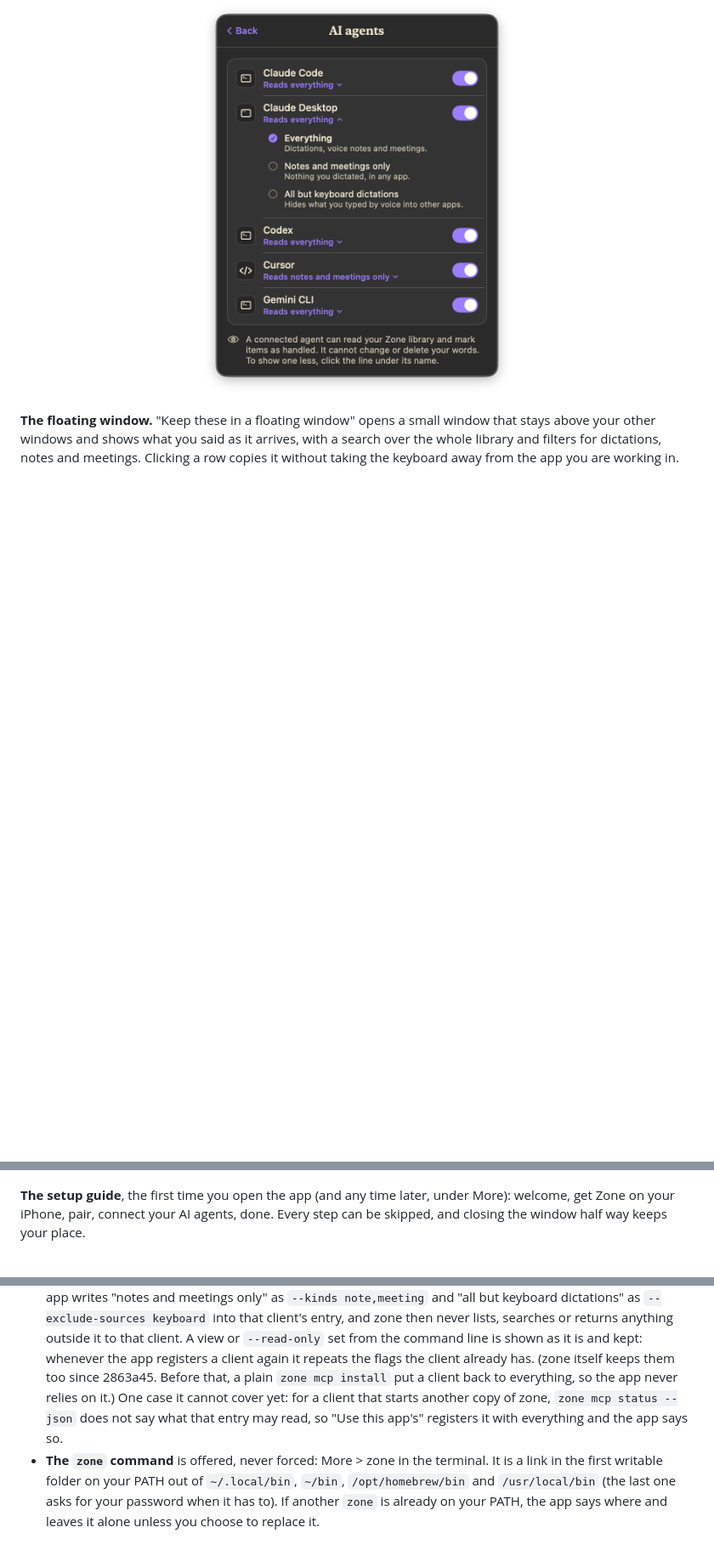
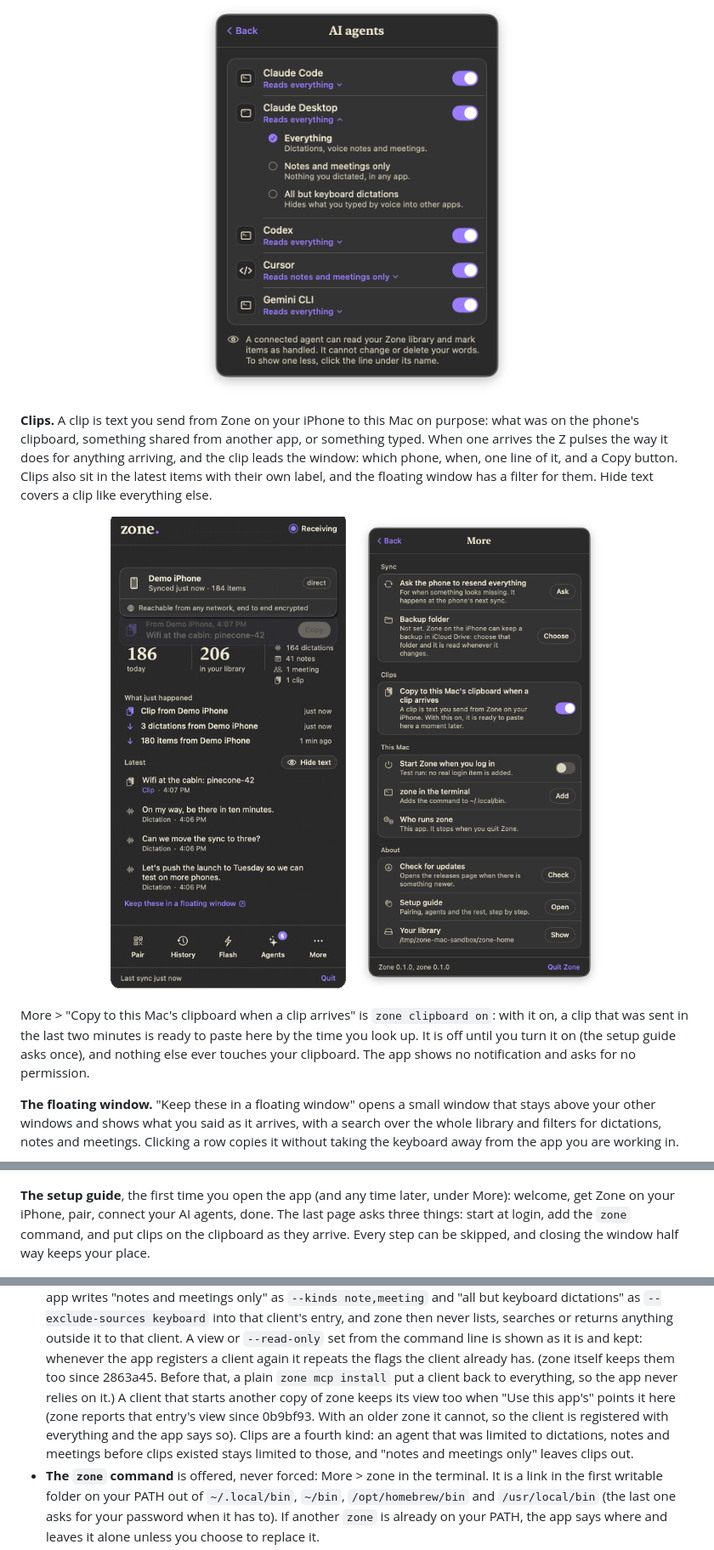
Before and after one commit to zaydiscold/zone-mcp, a Markdown page: mac/README.md, 3 parts joined by grey strips. Shown at 85% size. GitHub-like rendering; pictures changed too: docs/media/mac-clip-setting.png (added), docs/media/mac-clip.gif (added); blank space fills up the shorter version.

Commit message:
Zone for Mac: the README covers clips and the one command that signs and notarizes, with a clip arriving and the guide recorded again

```diff
--- a/mac/README.md
+++ b/mac/README.md
@@ -50,6 +51,24 @@ dot: zone is not running. An exclamation mark: something needs you.
   <img src="../docs/media/mac-agents-choose.png" width="372" alt="The Agents page: five AI apps with switches, and the three choices of what one may read">
 </p>
 
+**Clips.** A clip is text you send from Zone on your iPhone to this Mac on purpose: what
+was on the phone's clipboard, something shared from another app, or something typed. When
+one arrives the Z pulses the way it does for anything arriving, and the clip leads the
+window: which phone, when, one line of it, and a Copy button. Clips also sit in the latest
+items with their own label, and the floating window has a filter for them. Hide text covers
+a clip like everything else.
+
+<p align="center">
+  <img src="../docs/media/mac-clip.gif" width="372" alt="A clip arrives: the window says Receiving and the clip appears at the top with a Copy button">
+  &nbsp;
+  <img src="../docs/media/mac-clip-setting.png" width="372" alt="The More page with the switch: Copy to this Mac's clipboard when a clip arrives">
+</p>
+
+More > "Copy to this Mac's clipboard when a clip arrives" is `zone clipboard on`: with it
+on, a clip that was sent in the last two minutes is ready to paste here by the time you
+look up. It is off until you turn it on (the setup guide asks once), and nothing else ever
+touches your clipboard. The app shows no notification and asks for no permission.
+
 **The floating window.** "Keep these in a floating window" opens a small window that stays
 above your other windows and shows what you said as it arrives, with a search over the
 whole library and filters for dictations, notes and meetings. Clicking a row copies it
@@ -60,8 +79,9 @@ without taking the keyboard away from the app you are working in.
 </p>
 
 **The setup guide**, the first time you open the app (and any time later, under More):
-welcome, get Zone on your iPhone, pair, connect your AI agents, done. Every step can be
-skipped, and closing the window half way keeps your place.
+welcome, get Zone on your iPhone, pair, connect your AI agents, done. The last page asks
+three things: start at login, add the `zone` command, and put clips on the clipboard as
+they arrive. Every step can be skipped, and closing the window half way keeps your place.
 
 <p align="center">
   <img src="../docs/media/mac-welcome.png" width="640" alt="The welcome window">
@@ -119,9 +139,12 @@ The app owns the background service.
   A view or `--read-only` set from the command line is shown as it is and kept: whenever
   the app registers a client again it repeats the flags the client already has. (zone
   itself keeps them too since 2863a45. Before that, a plain `zone mcp install` put a client
-  back to everything, so the app never relies on it.) One case it cannot cover yet: for a
-  client that starts another copy of zone, `zone mcp status --json` does not say what that
-  entry may read, so "Use this app's" registers it with everything and the app says so.
+  back to everything, so the app never relies on it.) A client that starts another copy of
+  zone keeps its view too when "Use this app's" points it here (zone reports that entry's
+  view since 0b9bf93. With an older zone it cannot, so the client is registered with
+  everything and the app says so). Clips are a fourth kind: an agent that was limited to
+  dictations, notes and meetings before clips existed stays limited to those, and "notes
+  and meetings only" leaves clips out.
 - **The `zone` command** is offered, never forced: More > zone in the terminal. It is a link
   in the first writable folder on your PATH out of `~/.local/bin`, `~/bin`,
   `/opt/homebrew/bin` and `/usr/local/bin` (the last one asks for your password when it has
```
Also changed, not shown: other parts of mac/README.md (+26 -11 lines), 1 other file.
